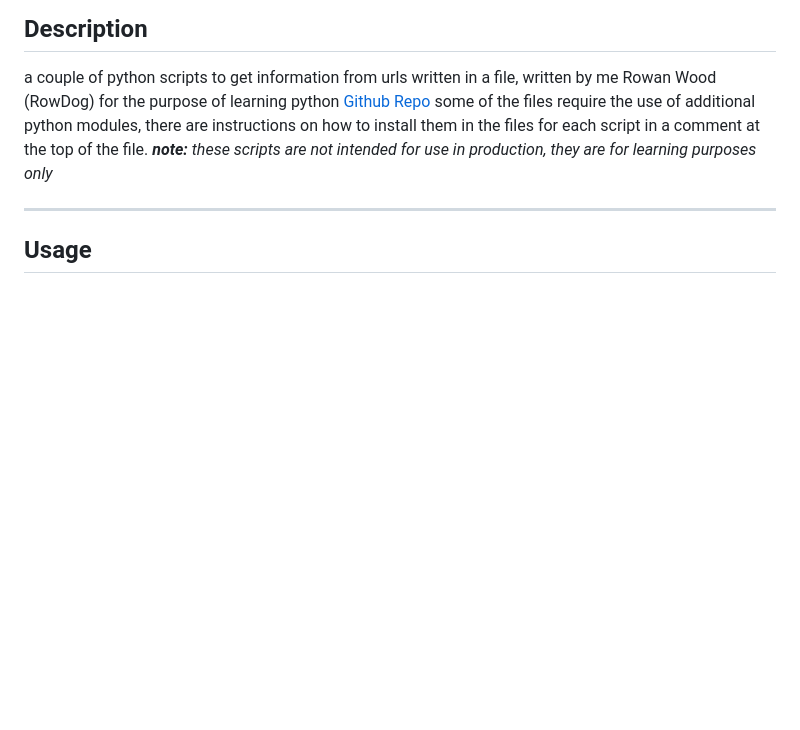
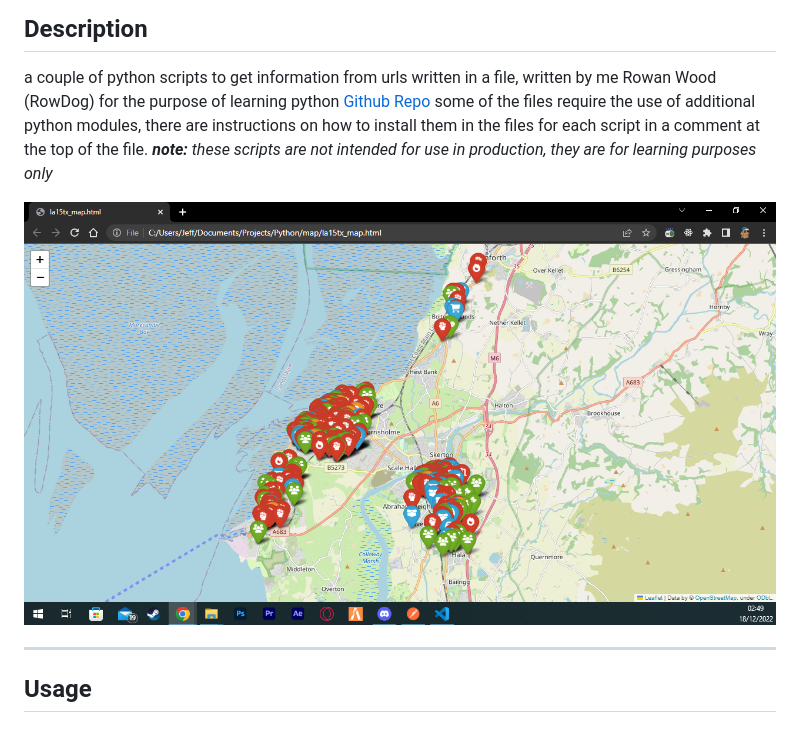
Before and after one commit to mrdiamonddirt/Python, a Markdown page: readme.md, the part around the change. GitHub-like rendering; pictures changed too: images/Screenshot.png (added); blank space fills up the shorter version.

Commit message:
added image to readme

```diff
--- a/readme.md
+++ b/readme.md
@@ -9,6 +9,9 @@ written by me Rowan Wood (RowDog) for the purpose of learning python
 [Github Repo](https://github.com/mrdiamonddirt)
 some of the files require the use of additional python modules, there are instructions on how to install them in the files for each script in a comment at the top of the file.
 **_note:_** _these scripts are not intended for use in production, they are for learning purposes only_
+
+<!--  -->
+<img src="./images/Screenshot.png">
 
 <hr/>
 
```
Also changed, not shown: 1 other file.
